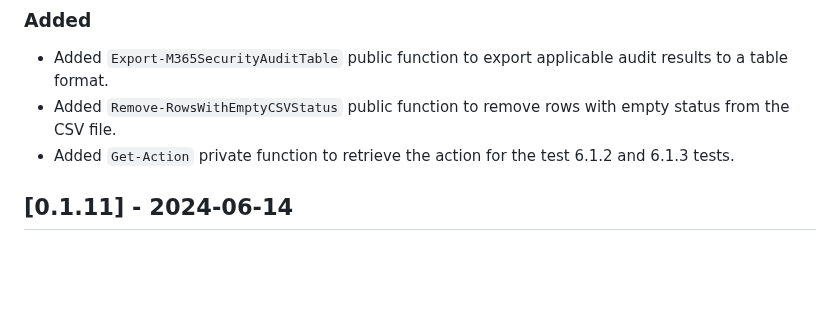
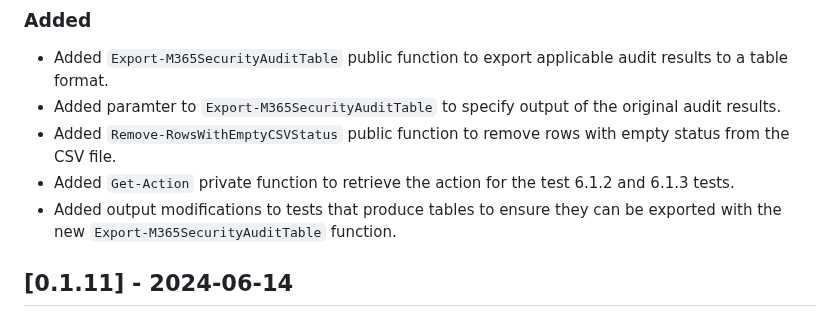
Before and after one commit to CriticalSolutionsNetwork/M365FoundationsCISReport, a Markdown page: CHANGELOG.md, the part around the change. Rendered like a GitHub page; blank space fills up the shorter version.

Commit message:
docs: Update CHANGELOG

```diff
--- a/CHANGELOG.md
+++ b/CHANGELOG.md
@@ -7,8 +7,10 @@ The format is based on and uses the types of changes according to [Keep a Change
 ### Added
 
 - Added `Export-M365SecurityAuditTable` public function to export applicable audit results to a table format.
+- Added paramter to `Export-M365SecurityAuditTable` to specify output of the original audit results.
 - Added `Remove-RowsWithEmptyCSVStatus` public function to remove rows with empty status from the CSV file.
 - Added `Get-Action` private function to retrieve the action for the test 6.1.2 and 6.1.3 tests.
+- Added output modifications to tests that produce tables to ensure they can be exported with the new `Export-M365SecurityAuditTable` function.
 
 ## [0.1.11] - 2024-06-14
 
```
